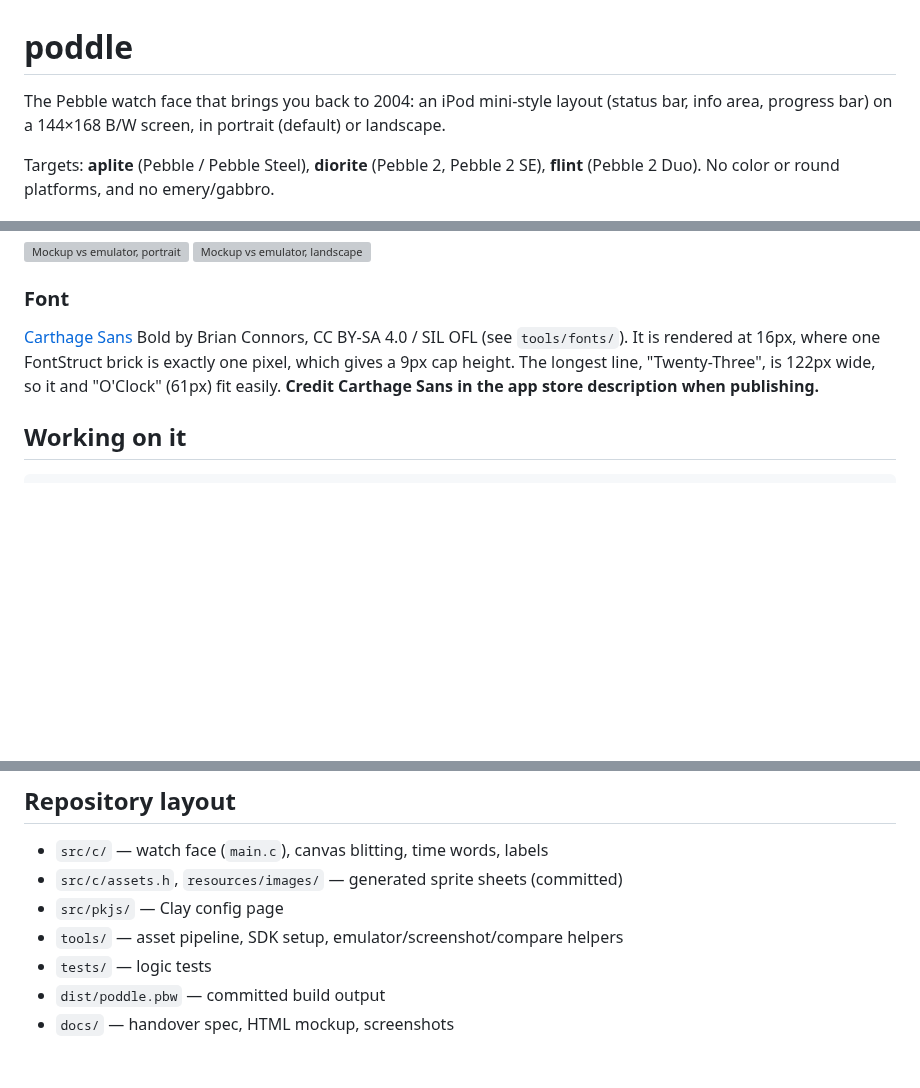
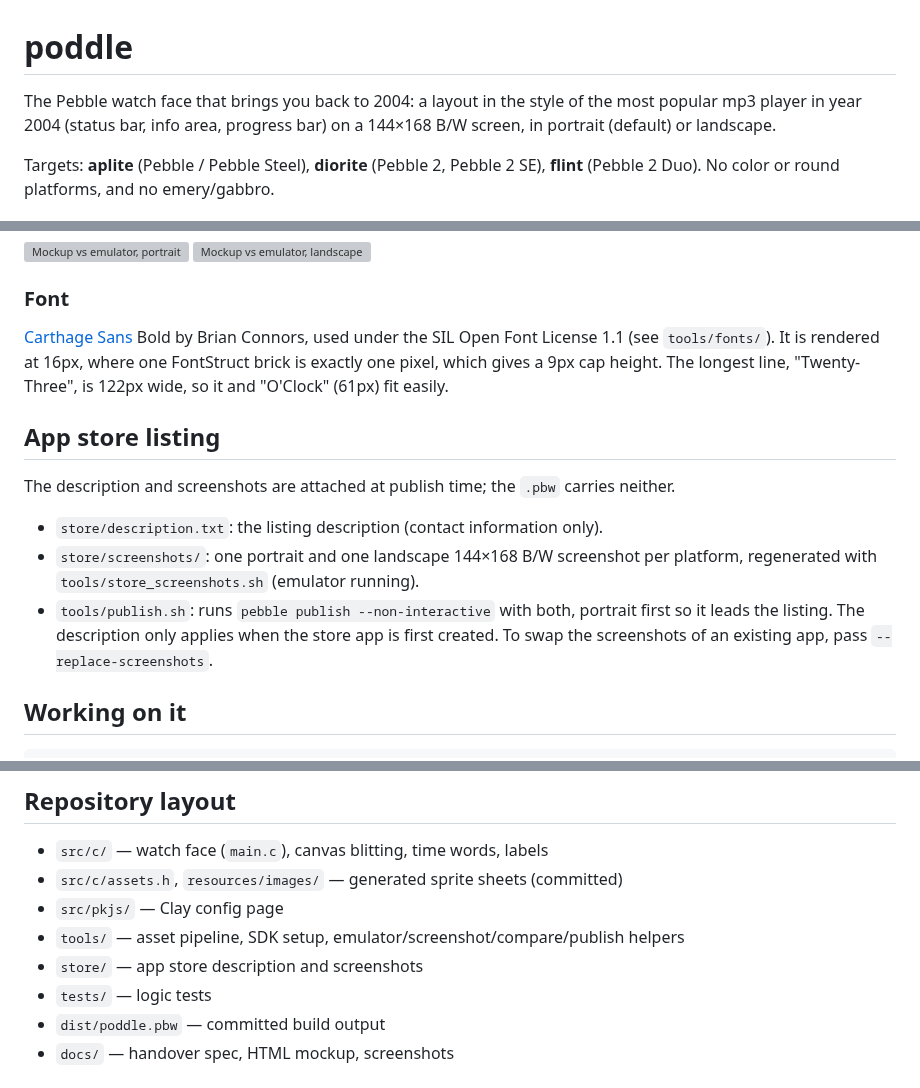
Before and after one commit to urfdvw/poddle, a Markdown page: README.md, 3 parts joined by grey strips. Drawn GitHub-style; blank space fills up the shorter version; grey boxes are pictures that could not be loaded.

```diff
--- a/README.md
+++ b/README.md
@@ -1,6 +1,6 @@
 # poddle
 
-The Pebble watch face that brings you back to 2004: an iPod mini-style layout
+The Pebble watch face that brings you back to 2004: a layout in the style of the most popular mp3 player in year 2004
 (status bar, info area, progress bar) on a 144×168 B/W screen, in portrait
 (default) or landscape.
 
@@ -115,11 +115,25 @@ mockup (`tools/compare_mock.py`).
 ### Font
 
 [Carthage Sans](https://github.com/csyde/carthage-fonts) Bold by Brian
-Connors, CC BY-SA 4.0 / SIL OFL (see `tools/fonts/`). It is rendered at 16px,
-where one FontStruct brick is exactly one pixel, which gives a 9px cap
-height. The longest line, "Twenty-Three", is 122px wide, so it and "O'Clock"
-(61px) fit easily. **Credit Carthage Sans in the app store description when
-publishing.**
+Connors, used under the SIL Open Font License 1.1 (see `tools/fonts/`). It is
+rendered at 16px, where one FontStruct brick is exactly one pixel, which
+gives a 9px cap height. The longest line, "Twenty-Three", is 122px wide, so
+it and "O'Clock" (61px) fit easily.
+
+## App store listing
+
+The description and screenshots are attached at publish time; the `.pbw`
+carries neither.
+
+- `store/description.txt`: the listing description (contact information
+  only).
+- `store/screenshots/`: one portrait and one landscape 144×168 B/W
+  screenshot per platform, regenerated with `tools/store_screenshots.sh`
+  (emulator running).
+- `tools/publish.sh`: runs `pebble publish --non-interactive` with both,
+  portrait first so it leads the listing. The description only applies when
+  the store app is first created. To swap the screenshots of an existing app,
+  pass `--replace-screenshots`.
 
 ## Working on it
 
@@ -145,7 +159,8 @@ normal `pebble build` leaves them out.
 - `src/c/` — watch face (`main.c`), canvas blitting, time words, labels
 - `src/c/assets.h`, `resources/images/` — generated sprite sheets (committed)
 - `src/pkjs/` — Clay config page
-- `tools/` — asset pipeline, SDK setup, emulator/screenshot/compare helpers
+- `tools/` — asset pipeline, SDK setup, emulator/screenshot/compare/publish helpers
+- `store/` — app store description and screenshots
 - `tests/` — logic tests
 - `dist/poddle.pbw` — committed build output
 - `docs/` — handover spec, HTML mockup, screenshots
```
Also changed, not shown: docs/HANDOVER.md (+10 -10 lines), tools/fonts/CARTHAGE_README.md (deleted, +0 -49 lines), tools/fonts/README.md (added, +6 -0 lines), store/screenshots/aplite_1_portrait.png (added), store/screenshots/aplite_2_landscape.png (added), store/screenshots/diorite_1_portrait.png (added), store/screenshots/diorite_2_landscape.png (added), store/screenshots/flint_1_portrait.png (added), store/screenshots/flint_2_landscape.png (added), 6 other files.
